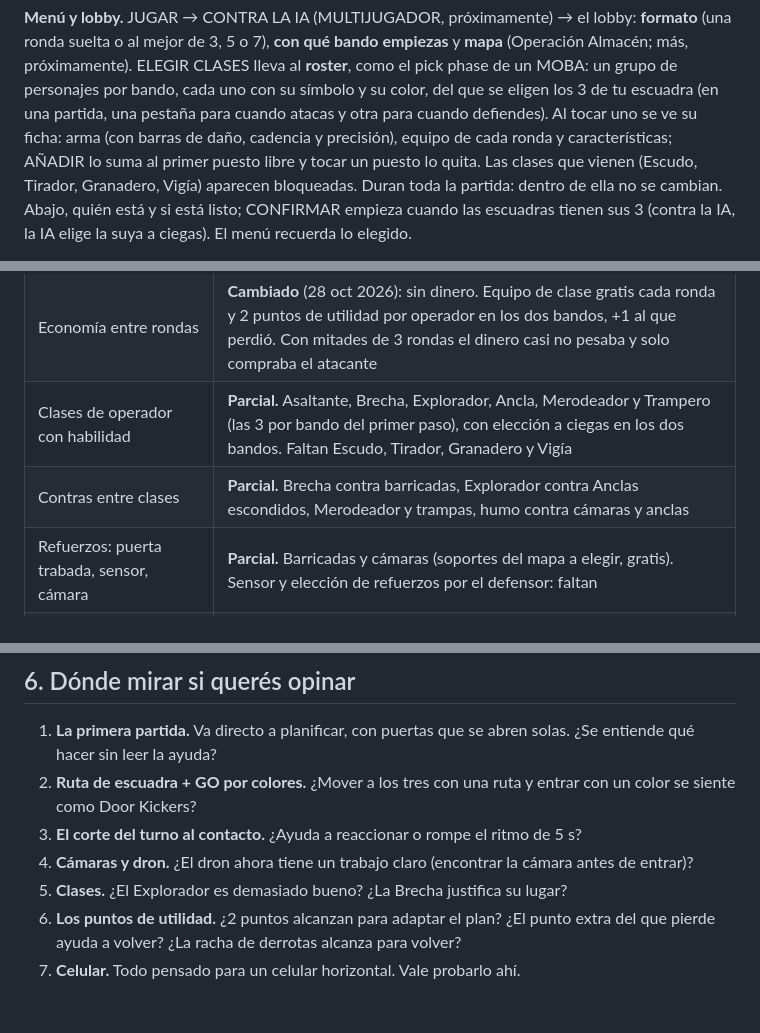
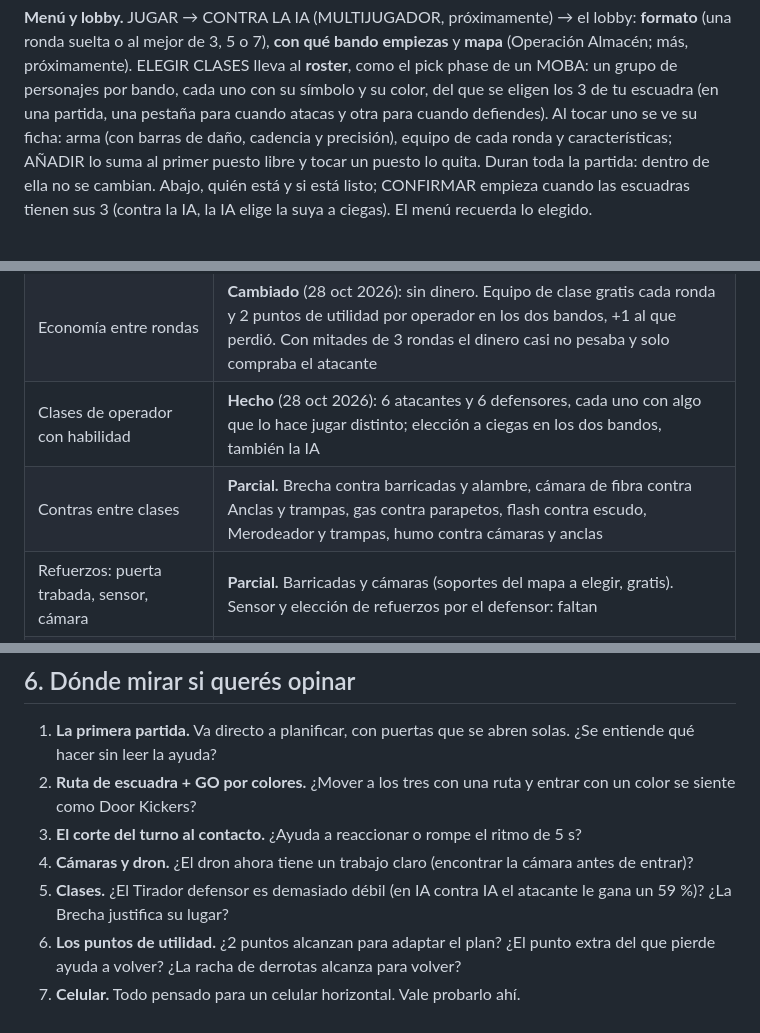
Before and after one commit to tomasrojasmurua/Tactic-Squad, a Markdown page: RESUMEN-DEL-JUEGO.md, 3 parts joined by grey strips. GitHub-like rendering.

```diff
--- a/RESUMEN-DEL-JUEGO.md
+++ b/RESUMEN-DEL-JUEGO.md
@@ -74,8 +74,7 @@ lleva al **roster**, como el pick phase de un MOBA: un grupo de personajes por b
 cada uno con su símbolo y su color, del que se eligen los 3 de tu escuadra (en una
 partida, una pestaña para cuando atacas y otra para cuando defiendes). Al tocar uno se ve
 su ficha: arma (con barras de daño, cadencia y precisión), equipo de cada ronda y
-características; AÑADIR lo suma al primer puesto libre y tocar un puesto lo quita. Las
-clases que vienen (Escudo, Tirador, Granadero, Vigía) aparecen bloqueadas. Duran toda la
+características; AÑADIR lo suma al primer puesto libre y tocar un puesto lo quita. Duran toda la
 partida: dentro de ella no se cambian. Abajo, quién está y si está listo; CONFIRMAR
 empieza cuando las escuadras tienen sus 3 (contra la IA, la IA elige la suya a ciegas).
 El menú recuerda lo elegido.
@@ -254,8 +258,8 @@ Todo lo de abajo está probado (81 pruebas) y jugable en el HTML.
 | El jugador elige bando | **Hecho** (en el lobby) |
 | Partida al mejor de 7 | **Hecho**, también al mejor de 3 y 5, con cambio de bando a la mitad |
 | Economía entre rondas | **Cambiado** (28 oct 2026): sin dinero. Equipo de clase gratis cada ronda y 2 puntos de utilidad por operador en los dos bandos, +1 al que perdió. Con mitades de 3 rondas el dinero casi no pesaba y solo compraba el atacante |
-| Clases de operador con habilidad | **Parcial.** Asaltante, Brecha, Explorador, Ancla, Merodeador y Trampero (las 3 por bando del primer paso), con elección a ciegas en los dos bandos. Faltan Escudo, Tirador, Granadero y Vigía |
-| Contras entre clases | **Parcial.** Brecha contra barricadas, Explorador contra Anclas escondidos, Merodeador y trampas, humo contra cámaras y anclas |
+| Clases de operador con habilidad | **Hecho** (28 oct 2026): 6 atacantes y 6 defensores, cada uno con algo que lo hace jugar distinto; elección a ciegas en los dos bandos, también la IA |
+| Contras entre clases | **Parcial.** Brecha contra barricadas y alambre, cámara de fibra contra Anclas y trampas, gas contra parapetos, flash contra escudo, Merodeador y trampas, humo contra cámaras y anclas |
 | Refuerzos: puerta trabada, sensor, cámara | **Parcial.** Barricadas y cámaras (soportes del mapa a elegir, gratis). Sensor y elección de refuerzos por el defensor: faltan |
 | Paredes blandas destructibles | **Descartado** por decisión de diseño (27 oct 2026): no se implementan |
 | Plazos de las fases | **Parcial.** El reloj existe (`PhaseClock`), pero contra la IA no hay límite |
@@ -274,7 +278,7 @@ Todo lo de abajo está probado (81 pruebas) y jugable en el HTML.
 3. **El corte del turno al contacto.** ¿Ayuda a reaccionar o rompe el ritmo de 5 s?
 4. **Cámaras y dron.** ¿El dron ahora tiene un trabajo claro (encontrar la cámara antes
    de entrar)?
-5. **Clases.** ¿El Explorador es demasiado bueno? ¿La Brecha justifica su lugar?
+5. **Clases.** ¿El Tirador defensor es demasiado débil (en IA contra IA el atacante le gana un 59 %)? ¿La Brecha justifica su lugar?
 6. **Los puntos de utilidad.** ¿2 puntos alcanzan para adaptar el plan? ¿El punto extra del que pierde ayuda a volver? ¿La racha
    de derrotas alcanza para volver?
 7. **Celular.** Todo pensado para un celular horizontal. Vale probarlo ahí.
```
Also changed, not shown: other parts of RESUMEN-DEL-JUEGO.md (+13 -8 lines), ARCHITECTURE.md (+10 -6 lines), README.md (+1 -1 lines).
